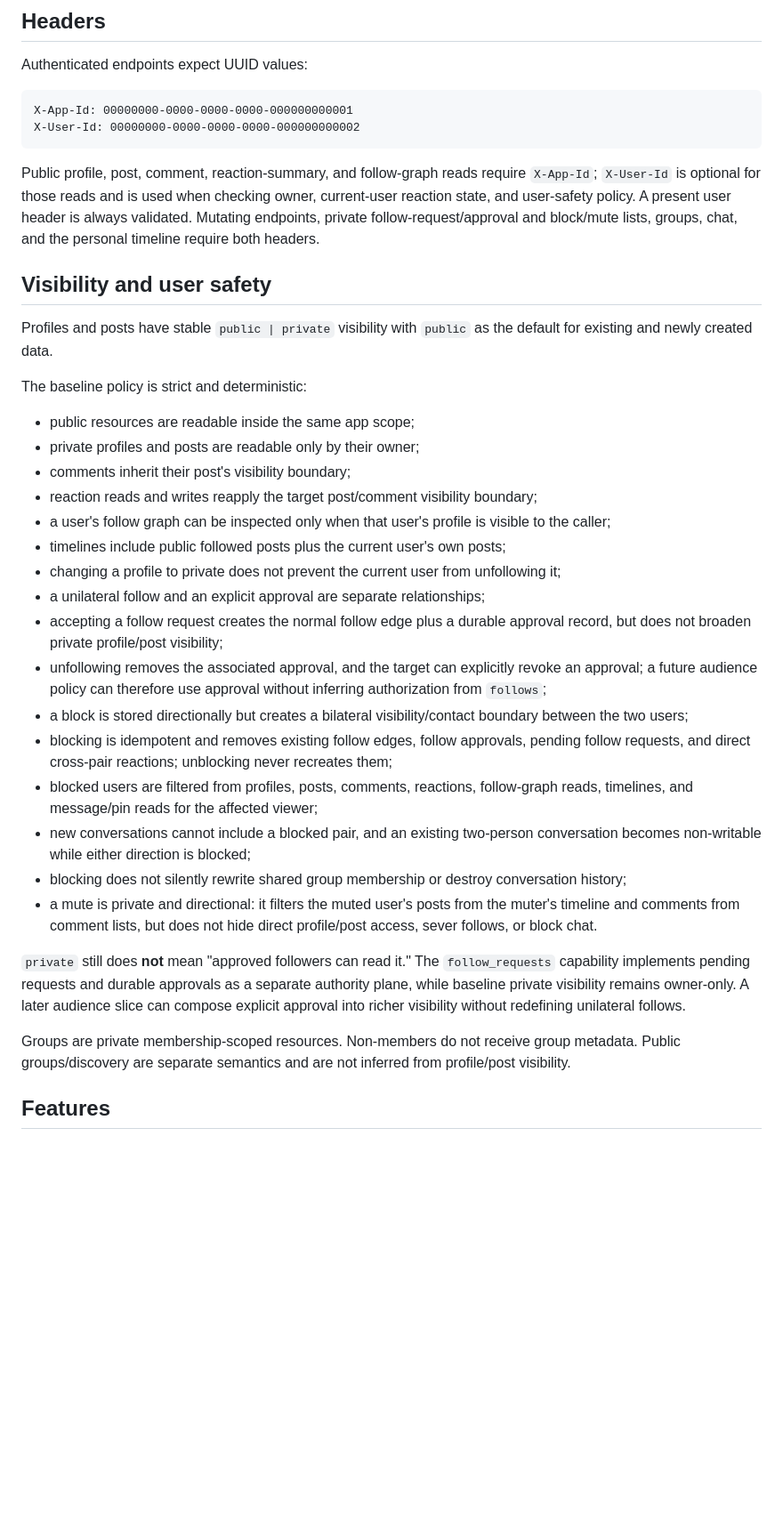
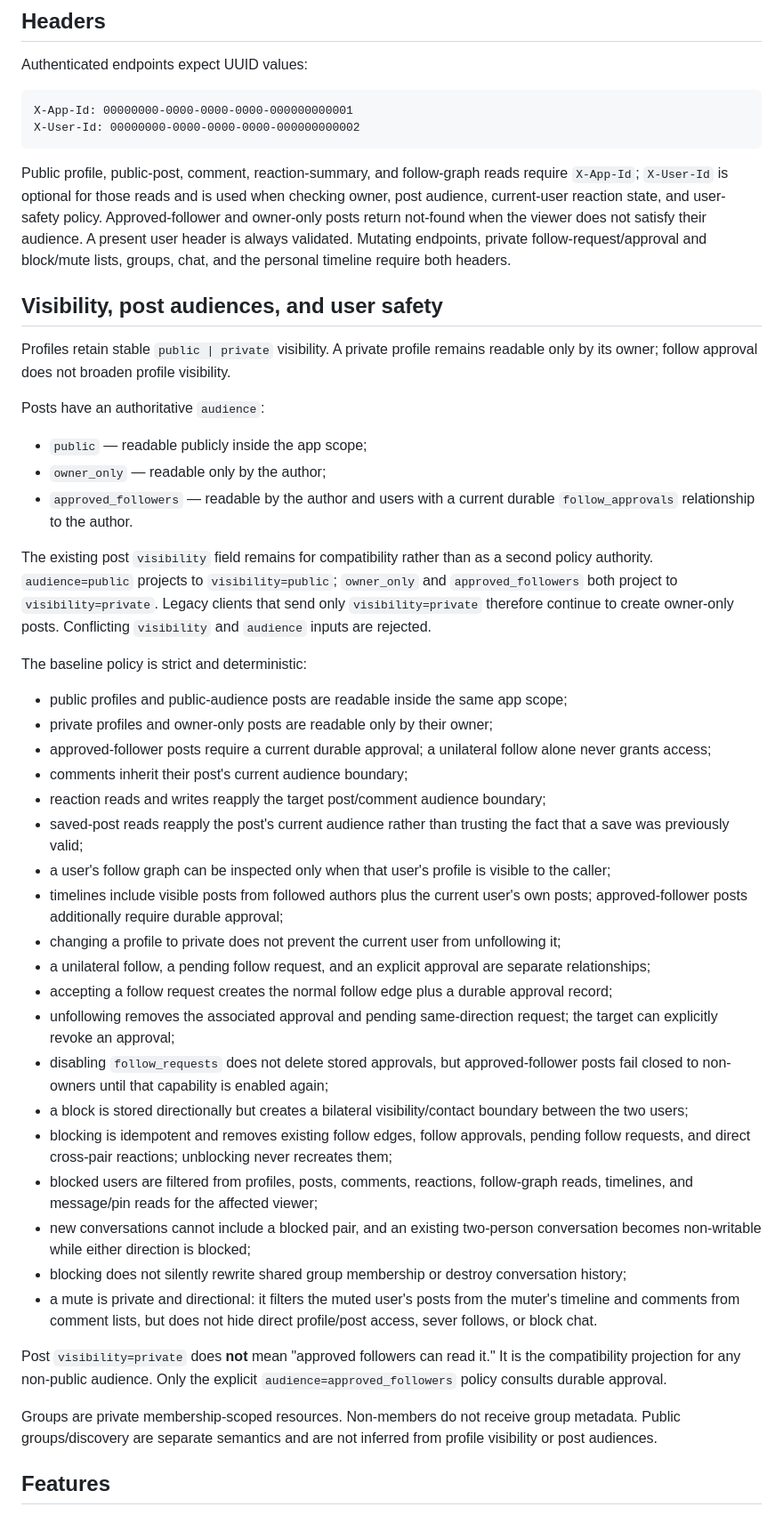
Before and after one commit to moritzbrantner/social-service, a Markdown page: README.md, the part around one of its changes. Shown at 89% size. Rendered like a GitHub page; blank space fills up the shorter version.

Commit message:
Document explicit post audiences

````diff
--- a/README.md
+++ b/README.md
@@ -58,24 +58,35 @@ X-App-Id: 00000000-0000-0000-0000-000000000001
 X-User-Id: 00000000-0000-0000-0000-000000000002
 ```
 
-Public profile, post, comment, reaction-summary, and follow-graph reads require `X-App-Id`; `X-User-Id` is optional for those reads and is used when checking owner, current-user reaction state, and user-safety policy. A present user header is always validated. Mutating endpoints, private follow-request/approval and block/mute lists, groups, chat, and the personal timeline require both headers.
+Public profile, public-post, comment, reaction-summary, and follow-graph reads require `X-App-Id`; `X-User-Id` is optional for those reads and is used when checking owner, post audience, current-user reaction state, and user-safety policy. Approved-follower and owner-only posts return not-found when the viewer does not satisfy their audience. A present user header is always validated. Mutating endpoints, private follow-request/approval and block/mute lists, groups, chat, and the personal timeline require both headers.
 
-## Visibility and user safety
+## Visibility, post audiences, and user safety
 
-Profiles and posts have stable `public | private` visibility with `public` as the default for existing and newly created data.
+Profiles retain stable `public | private` visibility. A private profile remains readable only by its owner; follow approval does not broaden profile visibility.
+
+Posts have an authoritative `audience`:
+
+- `public` — readable publicly inside the app scope;
+- `owner_only` — readable only by the author;
+- `approved_followers` — readable by the author and users with a current durable `follow_approvals` relationship to the author.
+
+The existing post `visibility` field remains for compatibility rather than as a second policy authority. `audience=public` projects to `visibility=public`; `owner_only` and `approved_followers` both project to `visibility=private`. Legacy clients that send only `visibility=private` therefore continue to create owner-only posts. Conflicting `visibility` and `audience` inputs are rejected.
 
 The baseline policy is strict and deterministic:
 
-- public resources are readable inside the same app scope;
-- private profiles and posts are readable only by their owner;
-- comments inherit their post's visibility boundary;
-- reaction reads and writes reapply the target post/comment visibility boundary;
+- public profiles and public-audience posts are readable inside the same app scope;
+- private profiles and owner-only posts are readable only by their owner;
+- approved-follower posts require a current durable approval; a unilateral follow alone never grants access;
+- comments inherit their post's current audience boundary;
+- reaction reads and writes reapply the target post/comment audience boundary;
+- saved-post reads reapply the post's current audience rather than trusting the fact that a save was previously valid;
 - a user's follow graph can be inspected only when that user's profile is visible to the caller;
-- timelines include public followed posts plus the current user's own posts;
+- timelines include visible posts from followed authors plus the current user's own posts; approved-follower posts additionally require durable approval;
 - changing a profile to private does not prevent the current user from unfollowing it;
-- a unilateral follow and an explicit approval are separate relationships;
-- accepting a follow request creates the normal follow edge plus a durable approval record, but does not broaden private profile/post visibility;
-- unfollowing removes the associated approval, and the target can explicitly revoke an approval; a future audience policy can therefore use approval without inferring authorization from `follows`;
+- a unilateral follow, a pending follow request, and an explicit approval are separate relationships;
+- accepting a follow request creates the normal follow edge plus a durable approval record;
+- unfollowing removes the associated approval and pending same-direction request; the target can explicitly revoke an approval;
+- disabling `follow_requests` does not delete stored approvals, but approved-follower posts fail closed to non-owners until that capability is enabled again;
 - a block is stored directionally but creates a bilateral visibility/contact boundary between the two users;
 - blocking is idempotent and removes existing follow edges, follow approvals, pending follow requests, and direct cross-pair reactions; unblocking never recreates them;
 - blocked users are filtered from profiles, posts, comments, reactions, follow-graph reads, timelines, and message/pin reads for the affected viewer;
@@ -83,9 +94,9 @@ The baseline policy is strict and deterministic:
 - blocking does not silently rewrite shared group membership or destroy conversation history;
 - a mute is private and directional: it filters the muted user's posts from the muter's timeline and comments from comment lists, but does not hide direct profile/post access, sever follows, or block chat.
 
-`private` still does **not** mean "approved followers can read it." The `follow_requests` capability implements pending requests and durable approvals as a separate authority plane, while baseline private visibility remains owner-only. A later audience slice can compose explicit approval into richer visibility without redefining unilateral follows.
+Post `visibility=private` does **not** mean "approved followers can read it." It is the compatibility projection for any non-public audience. Only the explicit `audience=approved_followers` policy consults durable approval.
 
-Groups are private membership-scoped resources. Non-members do not receive group metadata. Public groups/discovery are separate semantics and are not inferred from profile/post visibility.
+Groups are private membership-scoped resources. Non-members do not receive group metadata. Public groups/discovery are separate semantics and are not inferred from profile visibility or post audiences.
 
 ## Features
 
````
Also changed, not shown: other parts of README.md (+15 -9 lines).
